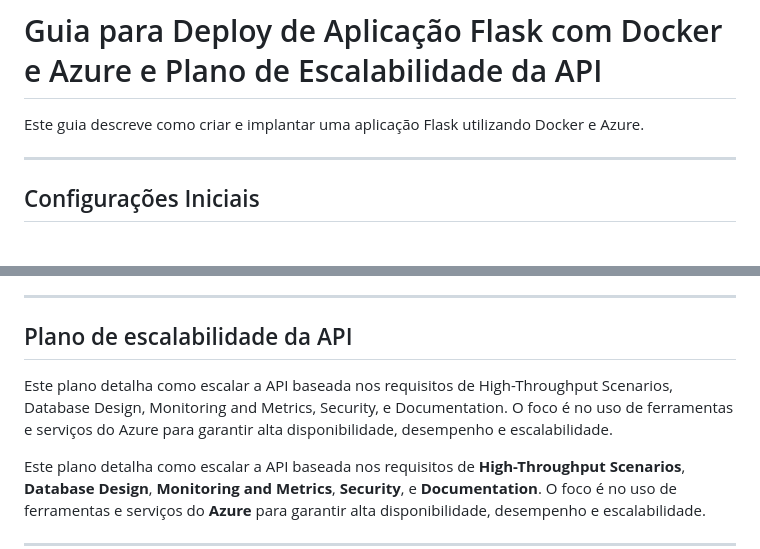
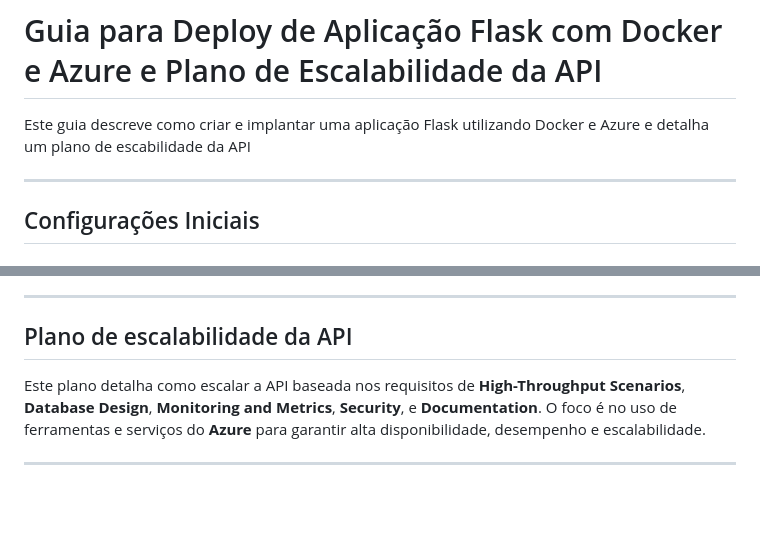
Before and after one commit to darlanbarroso/tequila, a Markdown page: api/docs/dockerAzure.md, 2 parts joined by grey strips. Rendered like a GitHub page; blank space fills up the shorter version.

```diff
--- a/api/docs/dockerAzure.md
+++ b/api/docs/dockerAzure.md
@@ -1,6 +1,6 @@
 # Guia para Deploy de Aplicação Flask com Docker e Azure e Plano de Escalabilidade da API
 
-Este guia descreve como criar e implantar uma aplicação Flask utilizando Docker e Azure.
+Este guia descreve como criar e implantar uma aplicação Flask utilizando Docker e Azure e detalha um plano de escabilidade da API
 
 ---
 
@@ -95,7 +95,6 @@ O script `.sh` é baseado no ano, mês, hora, minuto e segundo. Toda vez que fiz
 ---
 
 ## Plano de escalabilidade da API
-Este plano detalha como escalar a API baseada nos requisitos de High-Throughput Scenarios, Database Design, Monitoring and Metrics, Security, e Documentation. O foco é no uso de ferramentas e serviços do Azure para garantir alta disponibilidade, desempenho e escalabilidade.
 
 Este plano detalha como escalar a API baseada nos requisitos de **High-Throughput Scenarios**, **Database Design**, **Monitoring and Metrics**, **Security**, e **Documentation**. O foco é no uso de ferramentas e serviços do **Azure** para garantir alta disponibilidade, desempenho e escalabilidade.
 
```
